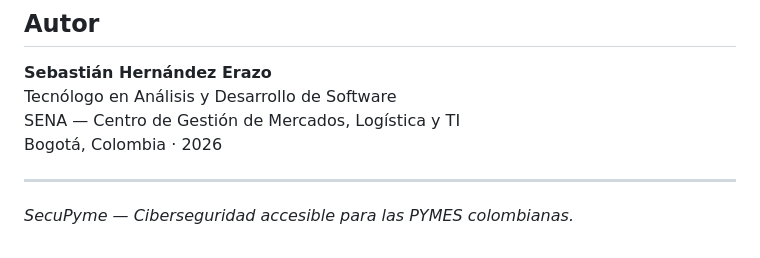
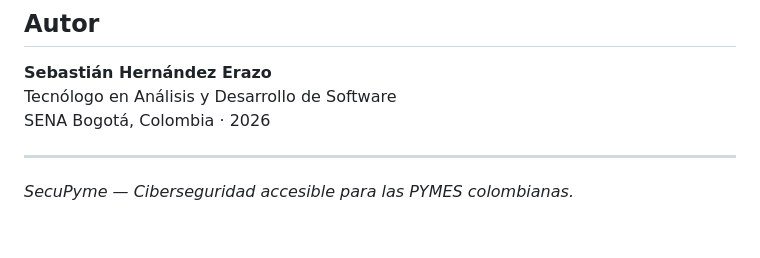
Before and after one commit to shernandez92-cmd/SecuPyme, a Markdown page: README.md, the part around the change. Rendered like a GitHub page.

Commit message:
Fix author section formatting in README.md

```diff
--- a/README.md
+++ b/README.md
@@ -287,7 +287,7 @@ Ver [DEPLOYMENT-RENDER.md](./DEPLOYMENT-RENDER.md) para instrucciones detalladas
 
 **Sebastián Hernández Erazo**
 Tecnólogo en Análisis y Desarrollo de Software
-SENA — Centro de Gestión de Mercados, Logística y TI
+SENA
 Bogotá, Colombia · 2026
 
 ---
```
